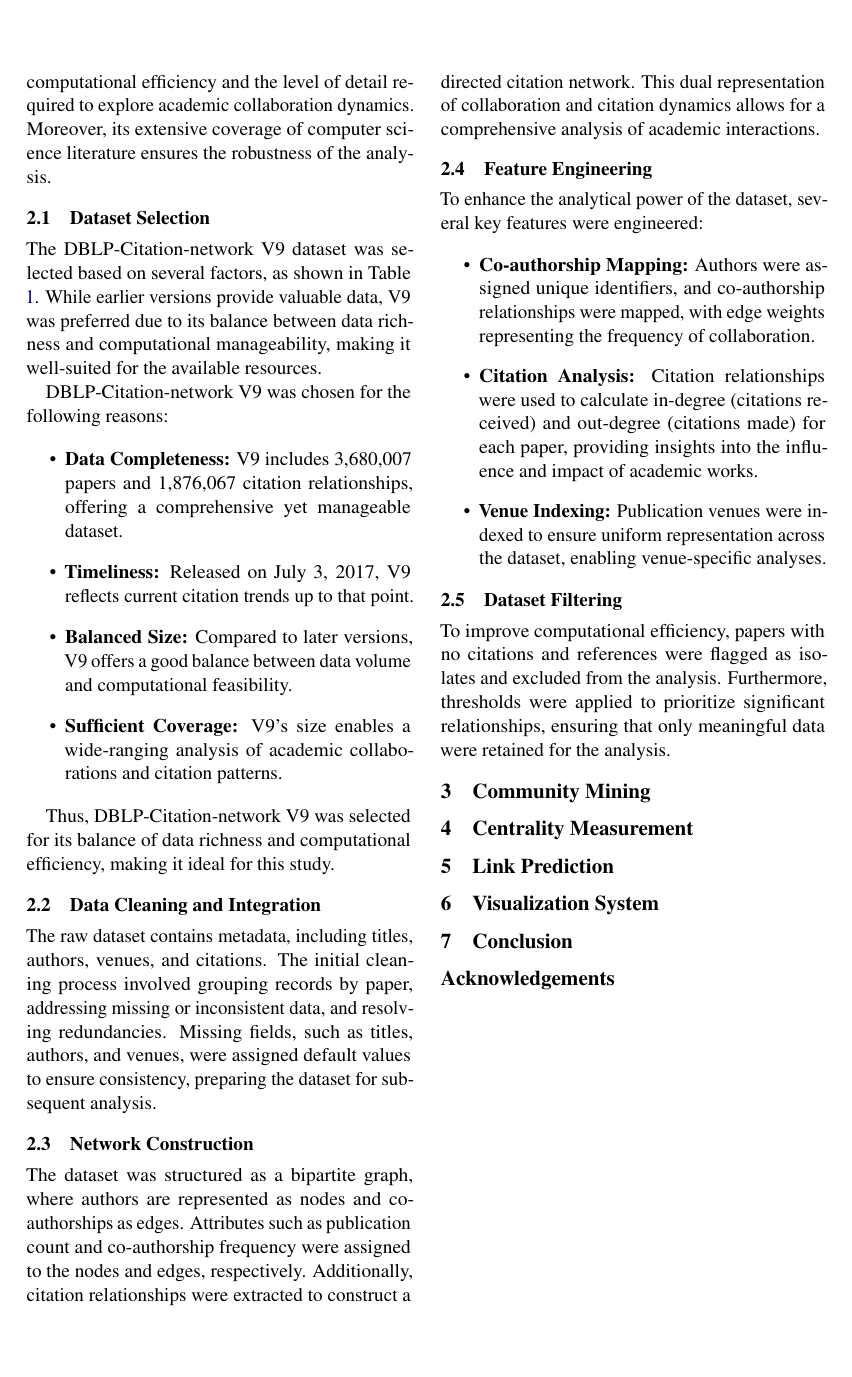
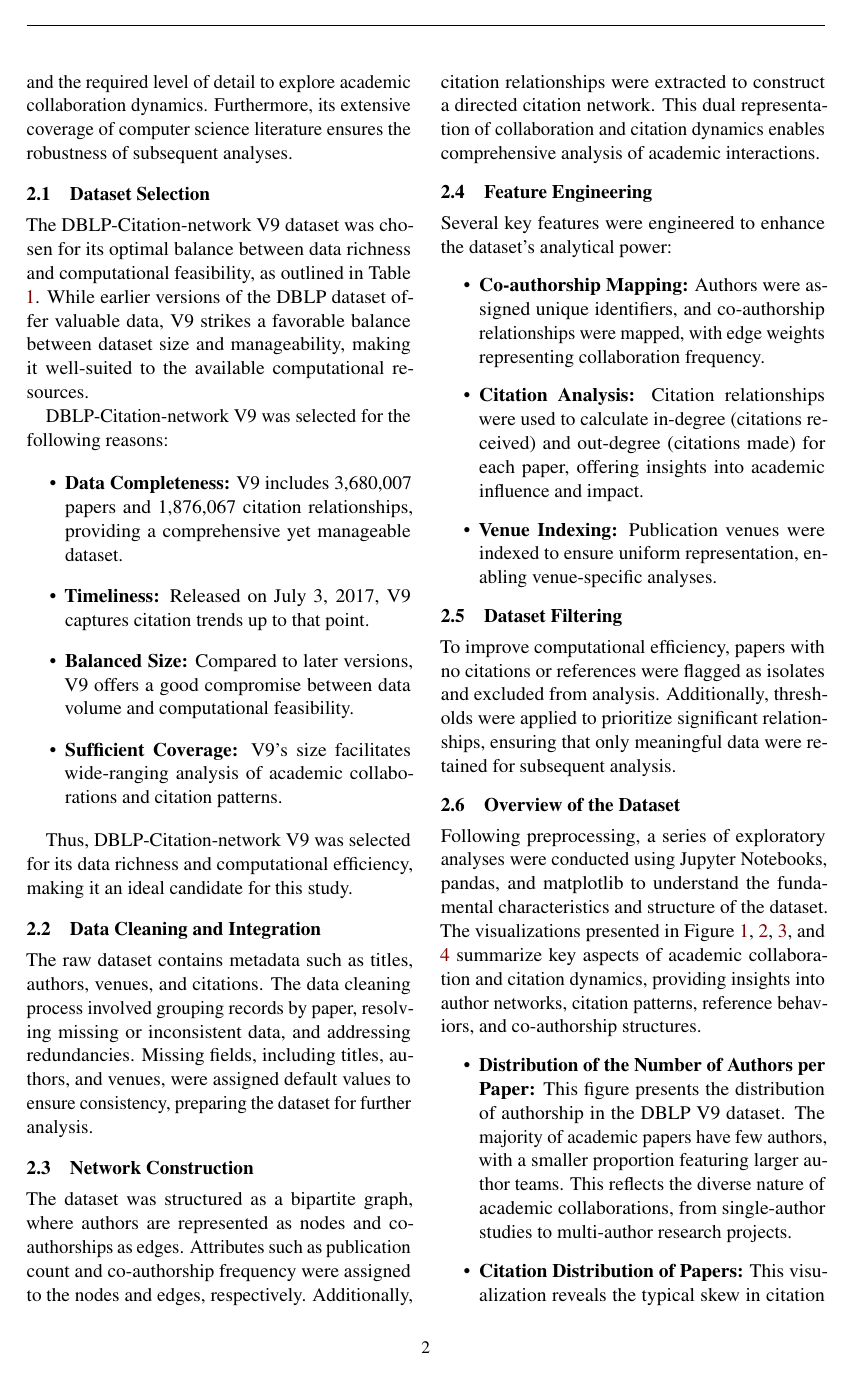
Before and after one commit to mango7789/Social-Network-Mining-DATA130007, a LaTeX paper (report/main.tex): page 2 of 3. The pictures show the PDF file report/main.pdf that the author committed with the source.

Commit message:
Add images for section preprocessing in report

```diff
--- a/report/main.tex
+++ b/report/main.tex
@@ -88,7 +108,7 @@ The preprocessing phase plays a crucial role in transforming the raw DBLP v9 dat
 
 \subsection{Dataset Selection}
 
-The DBLP-Citation-network V9 dataset was selected based on several factors, as shown in Table \ref{tab:dblp_citation_networks}. While earlier versions provide valuable data, V9 was preferred due to its balance between data richness and computational manageability, making it well-suited for the available resources.
+The DBLP-Citation-network V9 dataset was chosen for its optimal balance between data richness and computational feasibility, as outlined in Table \ref{tab:dblp_citation_networks}. While earlier versions of the DBLP dataset offer valuable data, V9 strikes a favorable balance between dataset size and manageability, making it well-suited to the available computational resources.
 
 \begin{table*}[h!]
 	\centering
@@ -105,9 +118,0 @@ The DBLP-Citation-network V9 dataset was selected based on several factors, as s
-		DBLP-Citation-network V7  & 2,244,021          & 4,354,534                          & Arnetminer [2014-05-25]    \\
-		DBLP-Citation-network V8  & 3,272,991          & 8,466,859                          & Arnetminer [2016-07-14]    \\
-		ACM-Citation-network V8   & 2,381,688          & 10,476,564                         & Arnetminer [2016-04-02]    \\
-		ACM-Citation-network V9   & 2,385,022          & 9,671,893                          & Arnetminer [2017-01-20]    \\
-		DBLP-Citation-network V9  & 3,680,007          & 1,876,067                          & Arnetminer [2017-07-03]    \\
-		DBLP-Citation-network V10 & 3,079,007          & 25,166,994                         &                            \\
-		DBLP-Citation-network V11 & 4,107,340          & 36,624,464                         & OAG [2019-05-05]           \\
-		DBLP-Citation-network V12 & 4,894,081          & 45,564,149                         & DBLP+Citation [2020-04-09] \\
-		DBLP-Citation-network V13 & 5,354,309          & 48,227,950                         & DBLP+Citation [2021-05-14] \\
@@ -114,35 +134,31 @@ The DBLP-Citation-network V9 dataset was selected based on several factors, as s
 		DBLP-Citation-network V14 & 5,259,858          & 36,630,661                         & DBLP+Citation [2023-01-31] \\
 		\hline
 	\end{tabular}
-	\caption{Summary of DBLP Citation Networks Versions}
+	\caption{Summary of DBLP Citation Network Versions}
 	\label{tab:dblp_citation_networks}
 \end{table*}
 
-DBLP-Citation-network V9 was chosen for the following reasons:
+DBLP-Citation-network V9 was selected for the following reasons:
 
 \begin{itemize}
-	\item \textbf{Data Completeness:} V9 includes 3,680,007 papers and 1,876,067 citation relationships, offering a comprehensive yet manageable dataset.
-	\item \textbf{Timeliness:} Released on July 3, 2017, V9 reflects current citation trends up to that point.
-	\item \textbf{Balanced Size:} Compared to later versions, V9 offers a good balance between data volume and computational feasibility.
-	\item \textbf{Sufficient Coverage:} V9’s size enables a wide-ranging analysis of academic collaborations and citation patterns.
+	\item \textbf{Data Completeness:} V9 includes 3,680,007 papers and 1,876,067 citation relationships, providing a comprehensive yet manageable dataset.
+	\item \textbf{Timeliness:} Released on July 3, 2017, V9 captures citation trends up to that point.
+	\item \textbf{Balanced Size:} Compared to later versions, V9 offers a good compromise between data volume and computational feasibility.
+	\item \textbf{Sufficient Coverage:} V9’s size facilitates wide-ranging analysis of academic collaborations and citation patterns.
 \end{itemize}
 
-Thus, DBLP-Citation-network V9 was selected for its balance of data richness and computational efficiency, making it ideal for this study.
-
+Thus, DBLP-Citation-network V9 was selected for its data richness and computational efficiency, making it an ideal candidate for this study.
 
 \subsection{Data Cleaning and Integration}
 
-The raw dataset contains metadata, including titles, authors, venues, and citations. The initial cleaning process involved grouping records by paper, addressing missing or inconsistent data, and resolving redundancies. Missing fields, such as titles, authors, and venues, were assigned default values to ensure consistency, preparing the dataset for subsequent analysis.
+The raw dataset contains metadata such as titles, authors, venues, and citations. The data cleaning process involved grouping records by paper, resolving missing or inconsistent data, and addressing redundancies. Missing fields, including titles, authors, and venues, were assigned default values to ensure consistency, preparing the dataset for further analysis.
 
 \subsection{Network Construction}
 
-The dataset was structured as a bipartite graph, where authors are represented as nodes and co-authorships as edges. Attributes such as publication count and co-authorship frequency were assigned to the nodes and edges, respectively. Additionally, citation relationships were extracted to construct a directed citation network. This dual representation of collaboration and citation dynamics allows for a comprehensive analysis of academic interactions.
+The dataset was structured as a bipartite graph, where authors are represented as nodes and co-authorships as edges. Attributes such as publication count and co-authorship frequency were assigned to the nodes and edges, respectively. Additionally, citation relationships were extracted to construct a directed citation network. This dual representation of collaboration and citation dynamics enables comprehensive analysis of academic interactions.
 
 \subsection{Feature Engineering}
 
-To enhance the analytical power of the dataset, several key features were engineered:
+Several key features were engineered to enhance the dataset's analytical power:
 
 \begin{itemize}
-	\item \textbf{Co-authorship Mapping:} Authors were assigned unique identifiers, and co-authorship relationships were mapped, with edge weights representing the frequency of collaboration.
-	\item \textbf{Citation Analysis:} Citation relationships were used to calculate in-degree (citations received) and out-degree (citations made) for each paper, providing insights into the influence and impact of academic works.
-	\item \textbf{Venue Indexing:} Publication venues were indexed to ensure uniform representation across the dataset, enabling venue-specific analyses.
@@ -150,4 +169,39 @@ To enhance the analytical power of the dataset, several key features were engine
 
 \subsection{Dataset Filtering}
 
-To improve computational efficiency, papers with no citations and references were flagged as isolates and excluded from the analysis. Furthermore, thresholds were applied to prioritize significant relationships, ensuring that only meaningful data were retained for the analysis.
+To improve computational efficiency, papers with no citations or references were flagged as isolates and excluded from analysis. Additionally, thresholds were applied to prioritize significant relationships, ensuring that only meaningful data were retained for subsequent analysis.
+
+\subsection{Overview of the Dataset}
+
+Following preprocessing, a series of exploratory analyses were conducted using Jupyter Notebooks, pandas, and matplotlib to understand the fundamental characteristics and structure of the dataset. The visualizations presented in Figure \ref{fig:num_authors_per_paper}, \ref{fig:citation_distribution}, \ref{fig:reference_distribution}, and \ref{fig:num_coauthors_per_author} summarize key aspects of academic collaboration and citation dynamics, providing insights into author networks, citation patterns, reference behaviors, and co-authorship structures.
+
+\begin{figure*}[h!]
+	\centering
+	\begin{minipage}{0.24\textwidth}
+		\centering
+		\includegraphics[width=\textwidth]{img/preprocess/num_authors.png}
+		\caption{Number of Authors per Paper}
+		\label{fig:num_authors_per_paper}
+	\end{minipage} \hfill
+	\begin{minipage}{0.24\textwidth}
+		\centering
+		\includegraphics[width=\textwidth]{img/preprocess/num_citations.png}
+		\caption{Citation Distribution of Papers}
+		\label{fig:citation_distribution}
+	\end{minipage} \hfill
+	\begin{minipage}{0.24\textwidth}
+		\centering
+		\includegraphics[width=\textwidth]{img/preprocess/num_references.png}
+		\caption{Reference Distribution of Papers}
+		\label{fig:reference_distribution}
+	\end{minipage} \hfill
+	\begin{minipage}{0.24\textwidth}
+		\centering
+		\includegraphics[width=\textwidth]{img/preprocess/num_coauthors.png}
+		\caption{Number of Co-authors per Author}
+		\label{fig:num_coauthors_per_author}
+	\end{minipage}
+\end{figure*}
+
+\begin{itemize}
+	\item \textbf{Distribution of the Number of Authors per Paper:} This figure presents the distribution of authorship in the DBLP V9 dataset. The majority of academic papers have few authors, with a smaller proportion featuring larger author teams. This reflects the diverse nature of academic collaborations, from single-author studies to multi-author research projects.
@@ -154,3 +211,7 @@ To improve computational efficiency, papers with no citations and references wer
+\end{itemize}
+
+These visualizations provide valuable insights into the collaborative and citation dynamics within the DBLP V9 dataset. They highlight the structure of academic work, the distribution of citations, and the nature of author collaboration networks, forming a foundation for further exploration of academic collaboration and citation behaviors.
+
 
 
 
```
Also changed, not shown: report/img/preprocess/num_authors.png (added), report/img/preprocess/num_citations.png (added), report/img/preprocess/num_coauthors.png (added), report/img/preprocess/num_references.png (added), report/main.pdf, report/main.tex (51 more changed lines).
